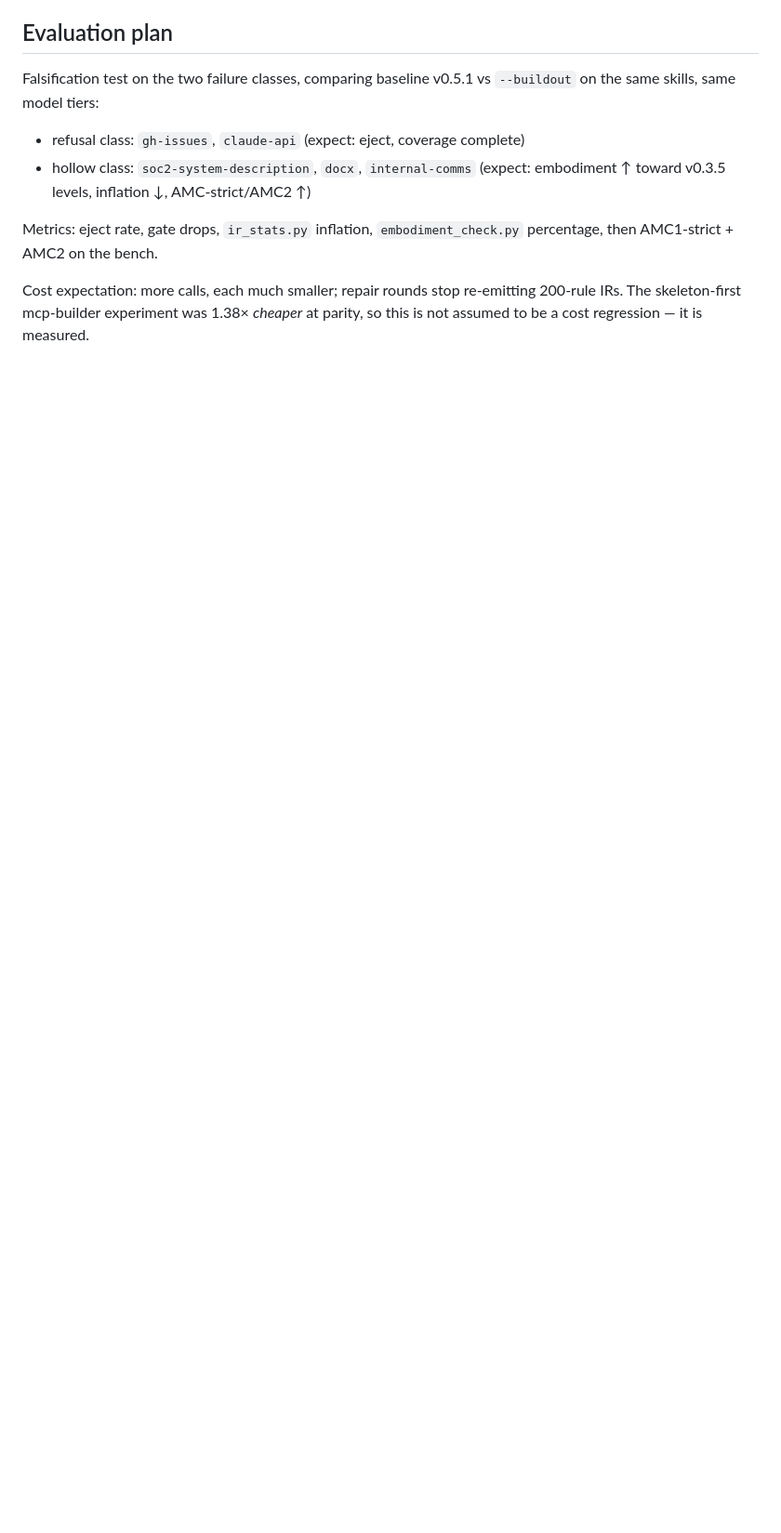
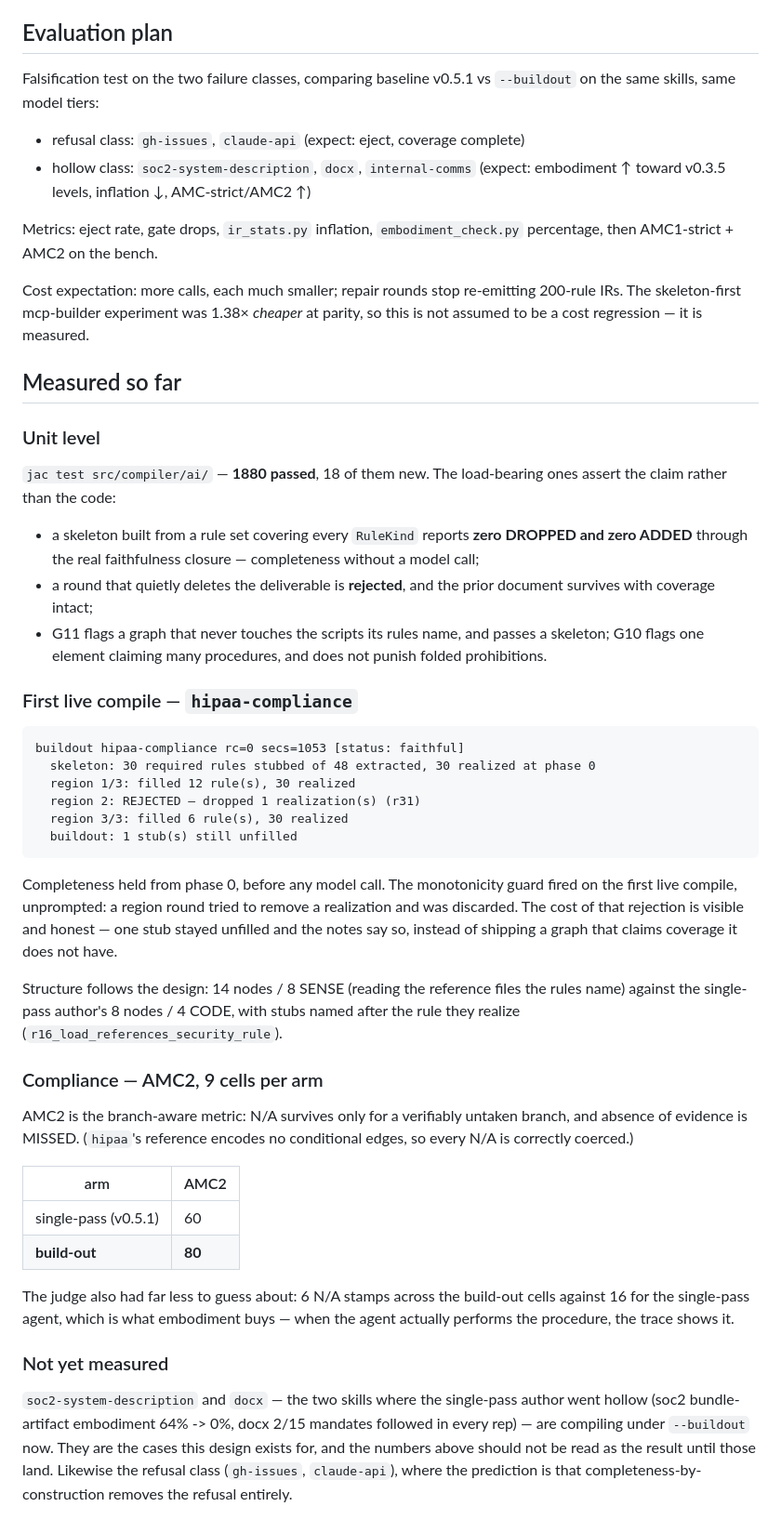
Before and after one commit to sigilagent/sigil, a Markdown page: docs/buildout-authoring.md, the part around the change. Shown at 93% size. Rendered like a GitHub page; blank space fills up the shorter version.

Commit message:
docs: record the unit results, first live compile, and AMC2 for build-out authoring

````diff
--- a/docs/buildout-authoring.md
+++ b/docs/buildout-authoring.md
@@ -117,3 +117,65 @@ percentage, then AMC1-strict + AMC2 on the bench.
 Cost expectation: more calls, each much smaller; repair rounds stop re-emitting
 200-rule IRs. The skeleton-first mcp-builder experiment was 1.38× *cheaper* at
 parity, so this is not assumed to be a cost regression — it is measured.
+
+## Measured so far
+
+### Unit level
+
+`jac test src/compiler/ai/` — **1880 passed**, 18 of them new. The load-bearing
+ones assert the claim rather than the code:
+
+* a skeleton built from a rule set covering every `RuleKind` reports **zero
+  DROPPED and zero ADDED** through the real faithfulness closure — completeness
+  without a model call;
+* a round that quietly deletes the deliverable is **rejected**, and the prior
+  document survives with coverage intact;
+* G11 flags a graph that never touches the scripts its rules name, and passes a
+  skeleton; G10 flags one element claiming many procedures, and does not punish
+  folded prohibitions.
+
+### First live compile — `hipaa-compliance`
+
+```
+buildout hipaa-compliance rc=0 secs=1053 [status: faithful]
+  skeleton: 30 required rules stubbed of 48 extracted, 30 realized at phase 0
+  region 1/3: filled 12 rule(s), 30 realized
+  region 2: REJECTED — dropped 1 realization(s) (r31)
+  region 3/3: filled 6 rule(s), 30 realized
+  buildout: 1 stub(s) still unfilled
+```
+
+Completeness held from phase 0, before any model call. The monotonicity guard
+fired on the first live compile, unprompted: a region round tried to remove a
+realization and was discarded. The cost of that rejection is visible and honest
+— one stub stayed unfilled and the notes say so, instead of shipping a graph
+that claims coverage it does not have.
+
+Structure follows the design: 14 nodes / 8 SENSE (reading the reference files
+the rules name) against the single-pass author's 8 nodes / 4 CODE, with stubs
+named after the rule they realize (`r16_load_references_security_rule`).
+
+### Compliance — AMC2, 9 cells per arm
+
+AMC2 is the branch-aware metric: N/A survives only for a verifiably untaken
+branch, and absence of evidence is MISSED. (`hipaa`'s reference encodes no
+conditional edges, so every N/A is correctly coerced.)
+
+| arm | AMC2 |
+|---|---|
+| single-pass (v0.5.1) | 60 |
+| **build-out** | **80** |
+
+The judge also had far less to guess about: 6 N/A stamps across the build-out
+cells against 16 for the single-pass agent, which is what embodiment buys — when
+the agent actually performs the procedure, the trace shows it.
+
+### Not yet measured
+
+`soc2-system-description` and `docx` — the two skills where the single-pass
+author went hollow (soc2 bundle-artifact embodiment 64% -> 0%, docx 2/15
+mandates followed in every rep) — are compiling under `--buildout` now. They are
+the cases this design exists for, and the numbers above should not be read as
+the result until those land. Likewise the refusal class (`gh-issues`,
+`claude-api`), where the prediction is that completeness-by-construction removes
+the refusal entirely.
````
